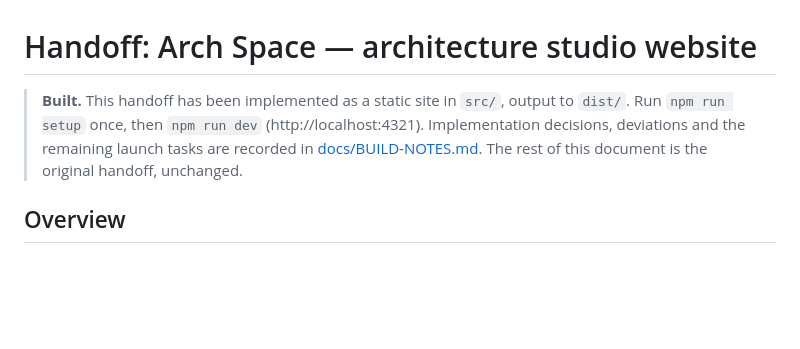
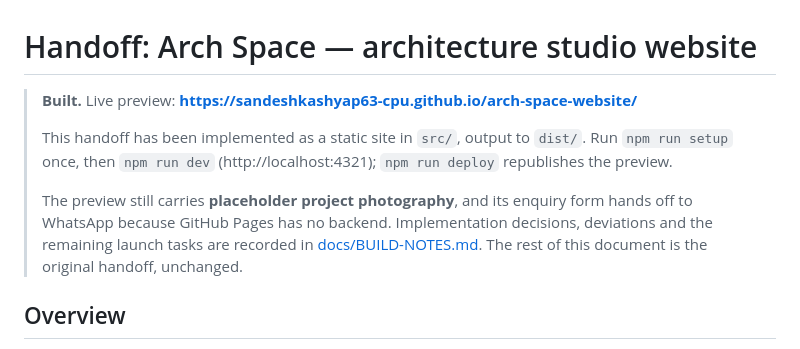
Before and after one commit to sandeshkashyap63-cpu/arch-space-website, a Markdown page: README.md, the part around the change. Drawn GitHub-style; blank space fills up the shorter version.

Commit message:
Point README at the live preview
Co-Authored-By: Claude Opus 5 <noreply@anthropic.com>

```diff
--- a/README.md
+++ b/README.md
@@ -1,10 +1,16 @@
 # Handoff: Arch Space — architecture studio website
 
-> **Built.** This handoff has been implemented as a static site in `src/`,
-> output to `dist/`. Run `npm run setup` once, then `npm run dev`
-> (http://localhost:4321). Implementation decisions, deviations and the
-> remaining launch tasks are recorded in [docs/BUILD-NOTES.md](docs/BUILD-NOTES.md).
-> The rest of this document is the original handoff, unchanged.
+> **Built.** Live preview: **https://sandeshkashyap63-cpu.github.io/arch-space-website/**
+>
+> This handoff has been implemented as a static site in `src/`, output to
+> `dist/`. Run `npm run setup` once, then `npm run dev` (http://localhost:4321);
+> `npm run deploy` republishes the preview.
+>
+> The preview still carries **placeholder project photography**, and its enquiry
+> form hands off to WhatsApp because GitHub Pages has no backend. Implementation
+> decisions, deviations and the remaining launch tasks are recorded in
+> [docs/BUILD-NOTES.md](docs/BUILD-NOTES.md). The rest of this document is the
+> original handoff, unchanged.
 
 ## Overview
 A four-page marketing website for **Arch Space** — an architecture, interiors, 3D visualisation, valuation and landscape practice based in **Jagadhri (Haryana)** and **Chandigarh**, run by Abhishek Mangla, B.Arch. The site's job is credibility plus one action: get a prospective client to call, WhatsApp, or submit the enquiry form.
```
